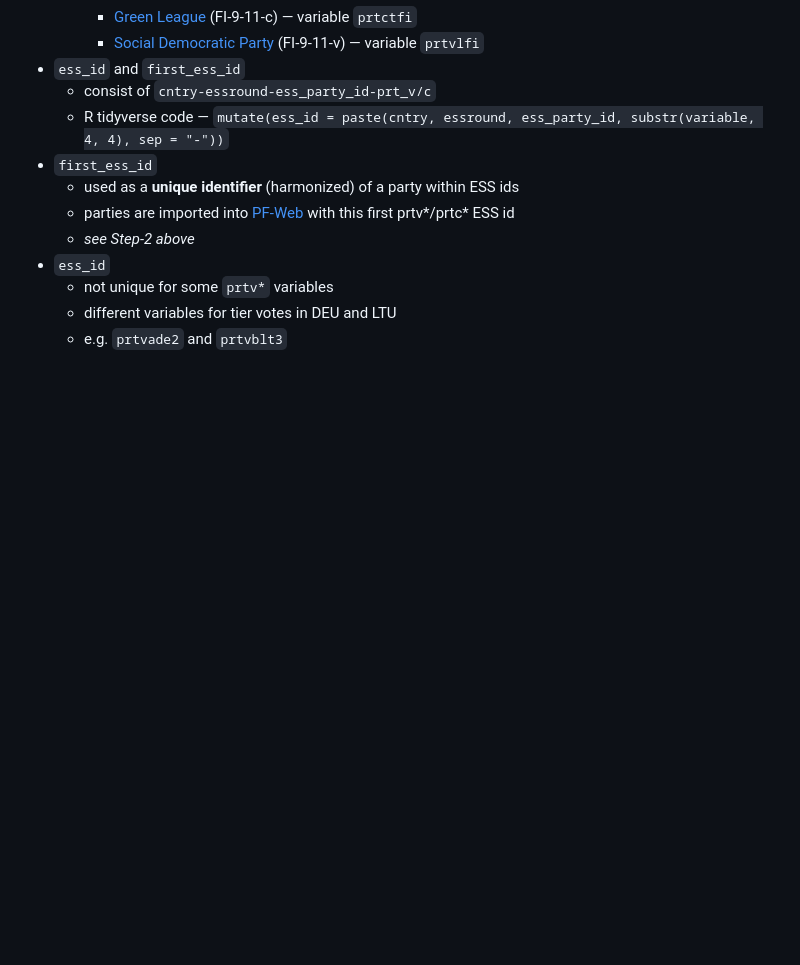
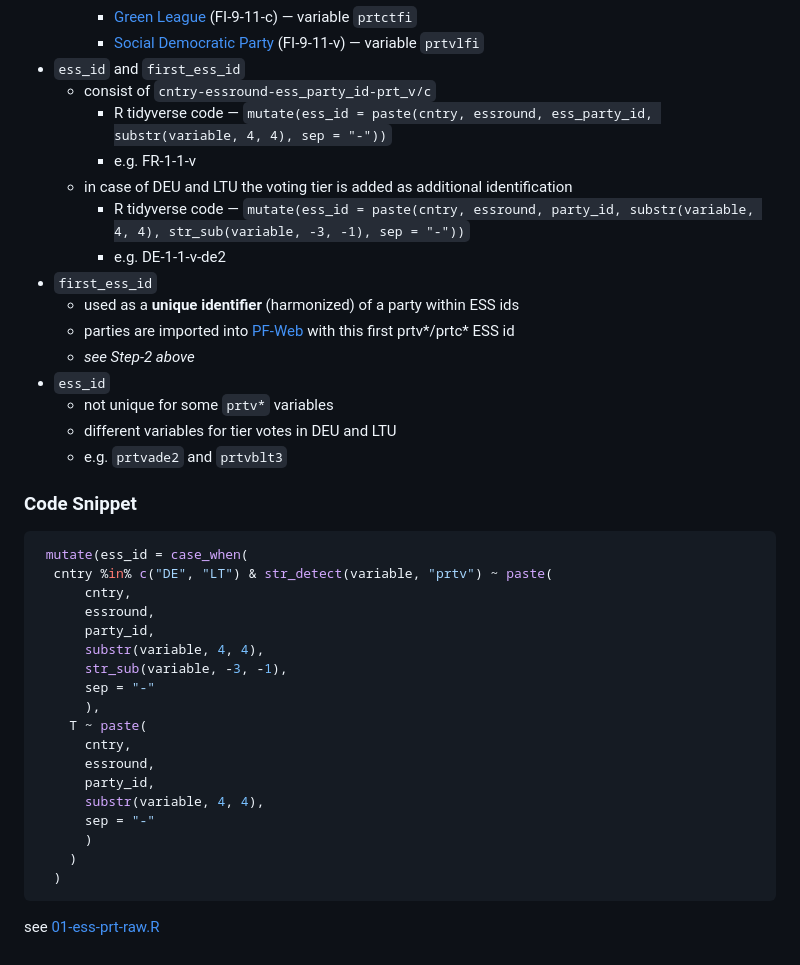
Before and after one commit to hdigital/partyfactsdata, a Markdown page: import/essprtv/readme.md, the part around the change. Drawn GitHub-style; blank space fills up the shorter version.

````diff
--- a/import/essprtv/readme.md
+++ b/import/essprtv/readme.md
@@ -77,8 +77,12 @@ with `first_ess_id`  and `country`
       variable `prtvlfi`
 + `ess_id` and `first_ess_id`
   + consist of `cntry-essround-ess_party_id-prt_v/c`
-  + R tidyverse code — `mutate(ess_id = paste(cntry, essround, ess_party_id,
+    + R tidyverse code — `mutate(ess_id = paste(cntry, essround, ess_party_id,
     substr(variable, 4, 4), sep = "-"))`
+    + e.g. FR-1-1-v
+  + in case of DEU and LTU the voting tier is added as additional identification
+    + R tidyverse code — `mutate(ess_id = paste(cntry, essround, party_id, substr(variable, 4, 4), str_sub(variable, -3, -1), sep = "-"))`
+    + e.g. DE-1-1-v-de2
 + `first_ess_id`
   + used as a __unique identifier__ (harmonized) of a party within ESS ids
   + parties are imported into
@@ -89,3 +93,28 @@ with `first_ess_id`  and `country`
   + not unique for some `prtv*` variables
   + different variables for tier votes in DEU and LTU
   + e.g. `prtvade2` and `prtvblt3`
+
+### Code Snippet
+
+```R
+ mutate(ess_id = case_when(
+  cntry %in% c("DE", "LT") & str_detect(variable, "prtv") ~ paste(
+      cntry,
+      essround,
+      party_id,
+      substr(variable, 4, 4),
+      str_sub(variable, -3, -1),
+      sep = "-"
+      ),
+    T ~ paste(
+      cntry,
+      essround,
+      party_id,
+      substr(variable, 4, 4),
+      sep = "-"
+      )
+    )
+  )
+```
+
+see [01-ess-prt-raw.R](01-ess-prt-raw.R)
````
